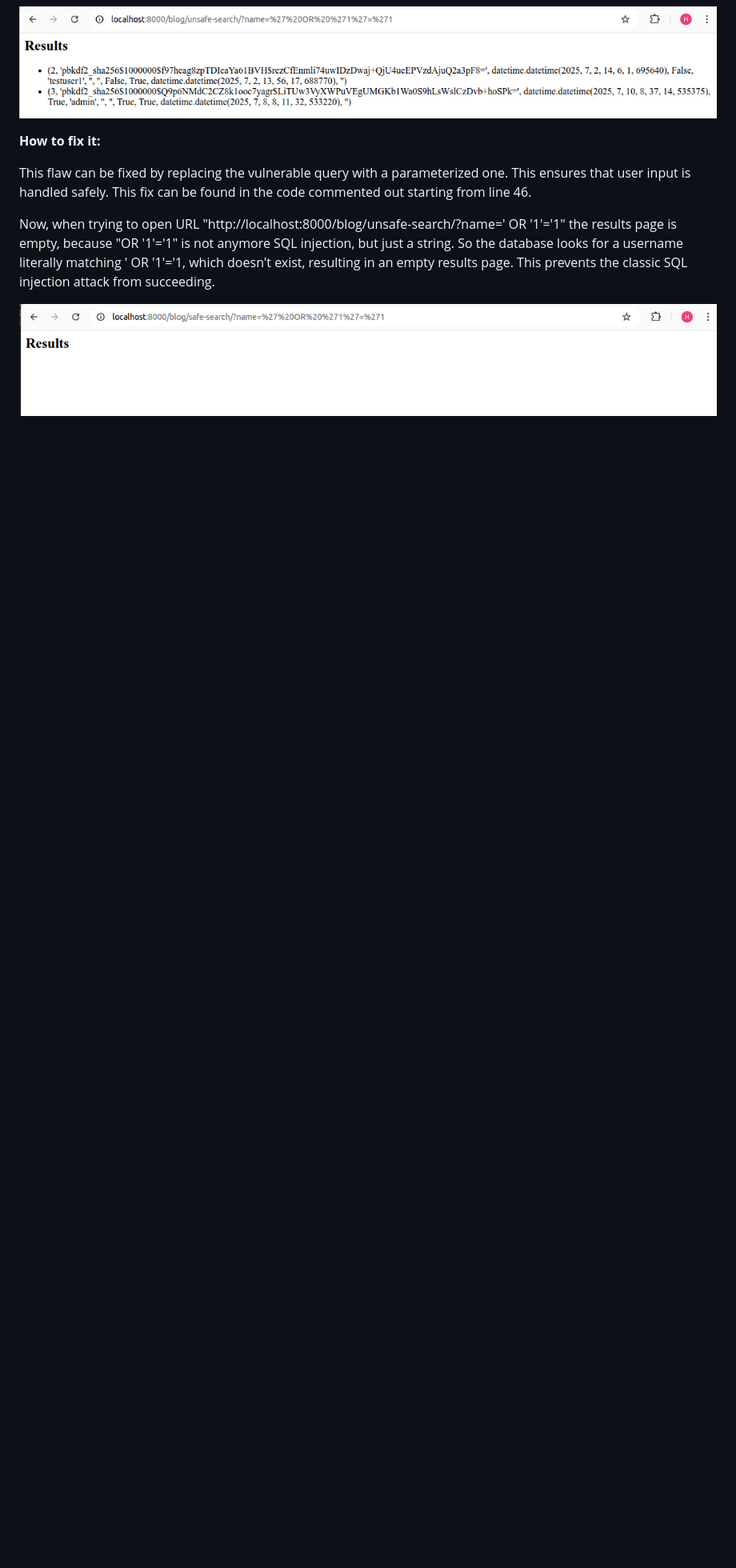
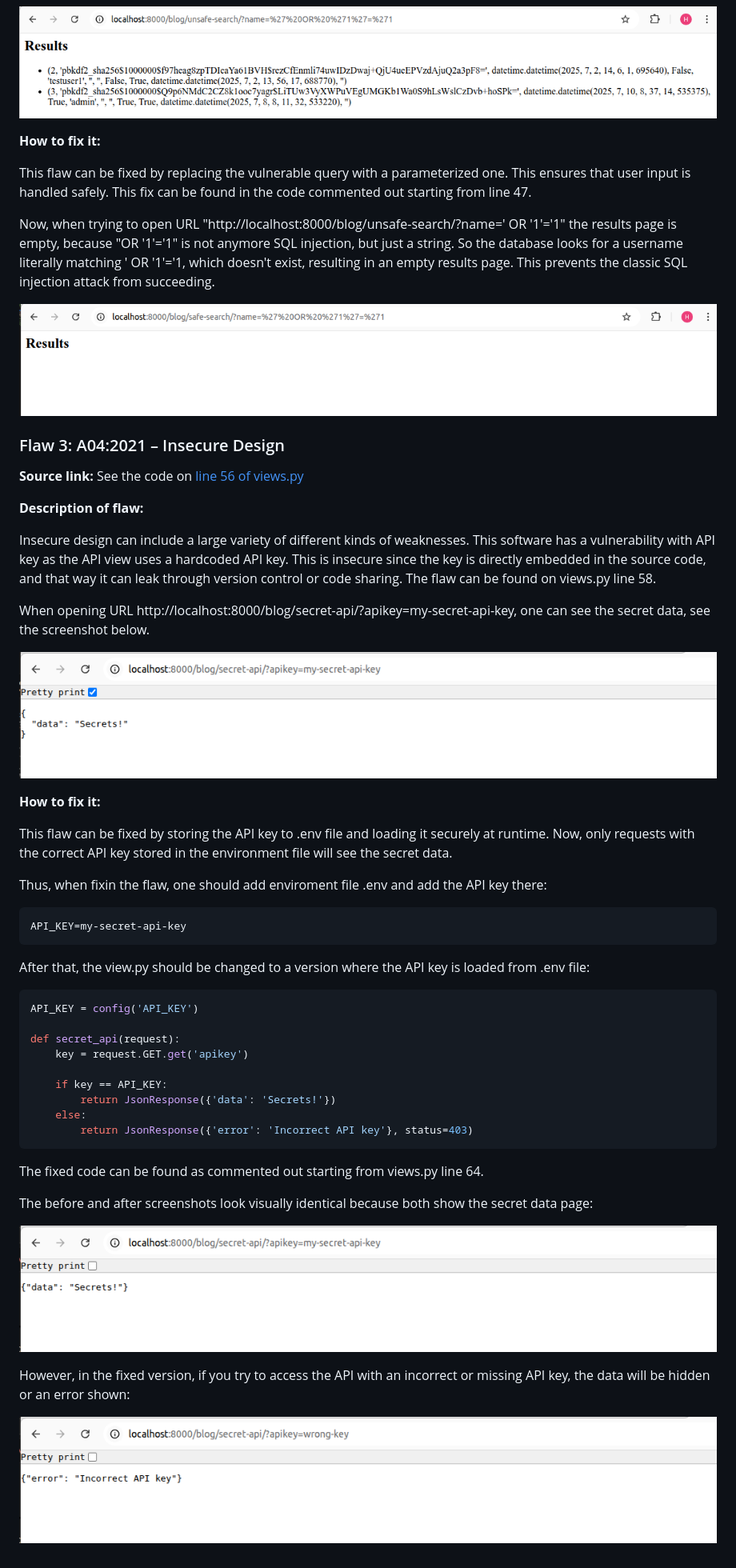
Before and after one commit to varkkha/cybersecuritybase-project1, a Markdown page: README.md, the part around the change printed below. Shown: that part at 80% size. Drawn GitHub-style; pictures changed too: screenshots/flaw-3-after-1.png (added), screenshots/flaw-3-after-2.png (added), screenshots/flaw-3-before.png (added); blank space fills up the shorter version.

Commit message:
Add Flaw 3

````diff
--- a/README.md
+++ b/README.md
@@ -97,8 +97,52 @@ In the snapshot below, when visiting url "http://localhost:8000/blog/unsafe-sear
 
 **How to fix it:**
 
-This flaw can be fixed by replacing the vulnerable query with a parameterized one. This ensures that user input is handled safely. This fix can be found in the code commented out starting from line 46.
+This flaw can be fixed by replacing the vulnerable query with a parameterized one. This ensures that user input is handled safely. This fix can be found in the code commented out starting from line 47.
 
 Now, when trying to open URL "http://localhost:8000/blog/unsafe-search/?name=' OR '1'='1" the results page is empty, because "OR '1'='1" is not anymore SQL injection, but just a string. So the database looks for a username literally matching ' OR '1'='1, which doesn't exist, resulting in an empty results page. This prevents the classic SQL injection attack from succeeding.
 
 ![Flaw2After](screenshots/flaw-2-after.png)
+
+### Flaw 3: A04:2021 – Insecure Design
+
+**Source link:**
+See the code on [line 56 of views.py](https://github.com/varkkha/cybersecuritybase-project1/blob/main/src/blog/views.py#L56)
+
+**Description of flaw:**
+
+Insecure design can include a large variety of different kinds of weaknesses. This software has a vulnerability with API key as the API view uses a hardcoded API key. This is insecure since the key is directly embedded in the source code, and that way it can leak through version control or code sharing. The flaw can be found on views.py line 58.
+
+When opening URL http://localhost:8000/blog/secret-api/?apikey=my-secret-api-key, one can see the secret data, see the screenshot below.
+
+![Flaw3Before](screenshots/flaw-3-before.png)
+
+**How to fix it:**
+
+This flaw can be fixed by storing the API key to .env file and loading it securely at runtime. Now, only requests with the correct API key stored in the environment file will see the secret data.
+
+Thus, when fixin the flaw, one should add enviroment file .env and add the API key there:
+```bash
+API_KEY=my-secret-api-key
+```
+After that, the view.py should be changed to a version where the API key is loaded from .env file:
+```bash
+API_KEY = config('API_KEY')
+
+def secret_api(request):
+    key = request.GET.get('apikey')
+
+    if key == API_KEY:
+        return JsonResponse({'data': 'Secrets!'})
+    else:
+        return JsonResponse({'error': 'Incorrect API key'}, status=403)
+```
+
+The fixed code can be found as commented out starting from views.py line 64.
+
+The before and after screenshots look visually identical because both show the secret data page:
+
+![Flaw3After1](screenshots/flaw-3-after-1.png)
+
+However, in the fixed version, if you try to access the API with an incorrect or missing API key, the data will be hidden or an error shown:
+
+![Flaw3After2](screenshots/flaw-3-after-2.png)
````
Also changed, not shown: other parts of README.md (+3 -3 lines), 2 other files.
